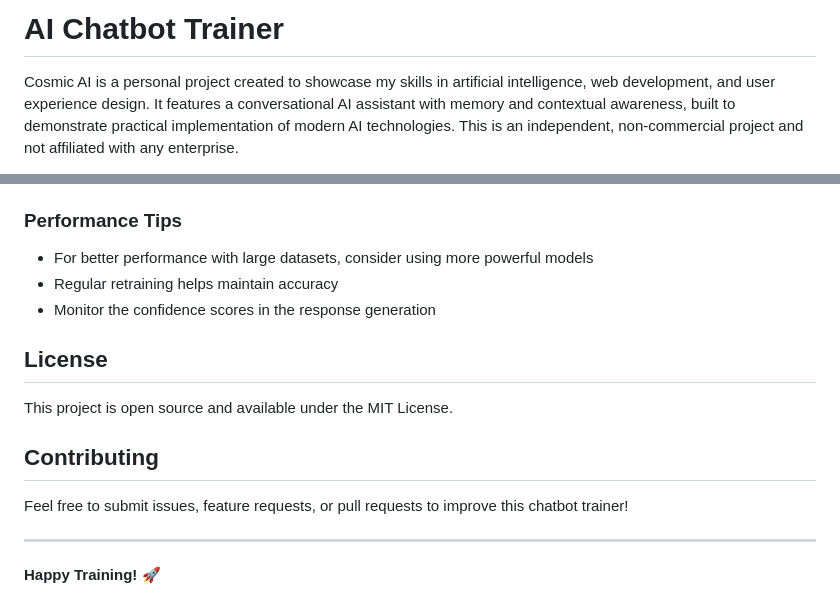
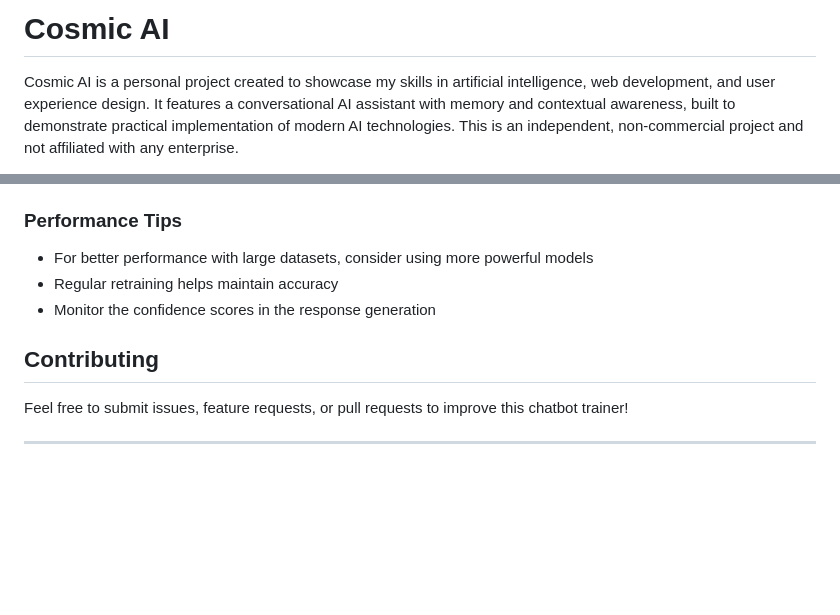
Before and after one commit to linkhanthtel/cosmic-ai, a Markdown page: README.md, 2 parts joined by grey strips. Drawn GitHub-style; blank space fills up the shorter version.

```diff
--- a/README.md
+++ b/README.md
@@ -1,4 +1,4 @@
-# AI Chatbot Trainer
+# Cosmic AI
 
 Cosmic AI is a personal project created to showcase my skills in artificial intelligence, web development, and user experience design. It features a conversational AI assistant with memory and contextual awareness, built to demonstrate practical implementation of modern AI technologies. This is an independent, non-commercial project and not affiliated with any enterprise.
 
@@ -141,14 +141,8 @@ self.model = RandomForestClassifier(n_estimators=100)
 - Regular retraining helps maintain accuracy
 - Monitor the confidence scores in the response generation
 
-## License
-
-This project is open source and available under the MIT License.
-
 ## Contributing
 
 Feel free to submit issues, feature requests, or pull requests to improve this chatbot trainer!
 
 ---
-
-**Happy Training! 🚀**
```
